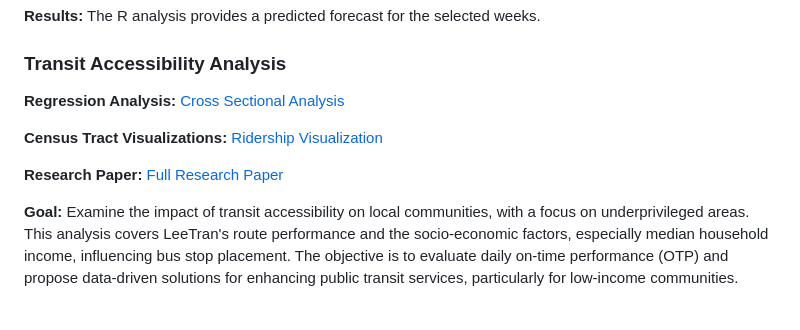
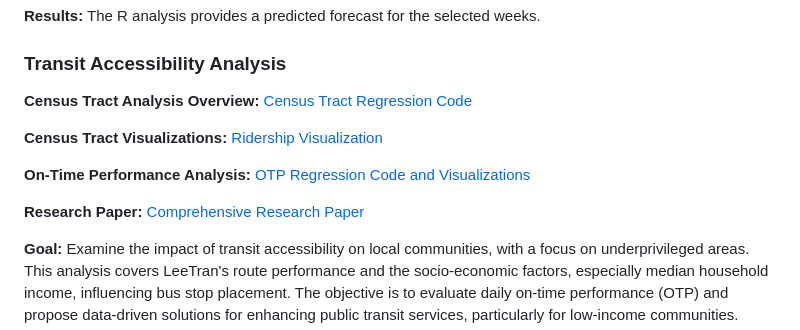
Before and after one commit to Jariush/Analytics-Portfolio, a Markdown page: README.md, the part around the change. Drawn GitHub-style; blank space fills up the shorter version.

```diff
--- a/README.md
+++ b/README.md
@@ -38,11 +38,13 @@ Below are some of the projects I have worked on!
 **Results:** The R analysis provides a predicted forecast for the selected weeks.
 
 ### Transit Accessibility Analysis
-**Regression Analysis:** [Cross Sectional Analysis](https://github.com/Jariush/Analytics-Portfoilio/blob/main/Regression%20Project/Census-Project.pdf)
+**Census Tract Analysis Overview:** [Census Tract Regression Code](https://github.com/Jariush/Analytics-Portfoilio/blob/main/Regression%20Project/Census-Project.pdf)
 
 **Census Tract Visualizations:** [Ridership Visualization](https://github.com/Jariush/Analytics-Portfoilio/blob/main/Regression%20Project/Census-Data-Visuals.pdf)
 
-**Research Paper:** [Full Research Paper](https://github.com/Jariush/Analytics-Portfoilio/blob/main/Regression%20Project/Hamid_LeeTran%20Case%20Study.pdf)
+**On-Time Performance Analysis:** [OTP Regression Code and Visualizations]()
+
+**Research Paper:** [Comprehensive Research Paper](https://github.com/Jariush/Analytics-Portfoilio/blob/main/Regression%20Project/Hamid_LeeTran%20Case%20Study.pdf)
 
 **Goal:** Examine the impact of transit accessibility on local communities, with a focus on underprivileged areas. This analysis covers LeeTran's route performance and the socio-economic factors, especially median household income, influencing bus stop placement. The objective is to evaluate daily on-time performance (OTP) and propose data-driven solutions for enhancing public transit services, particularly for low-income communities.
 
```
